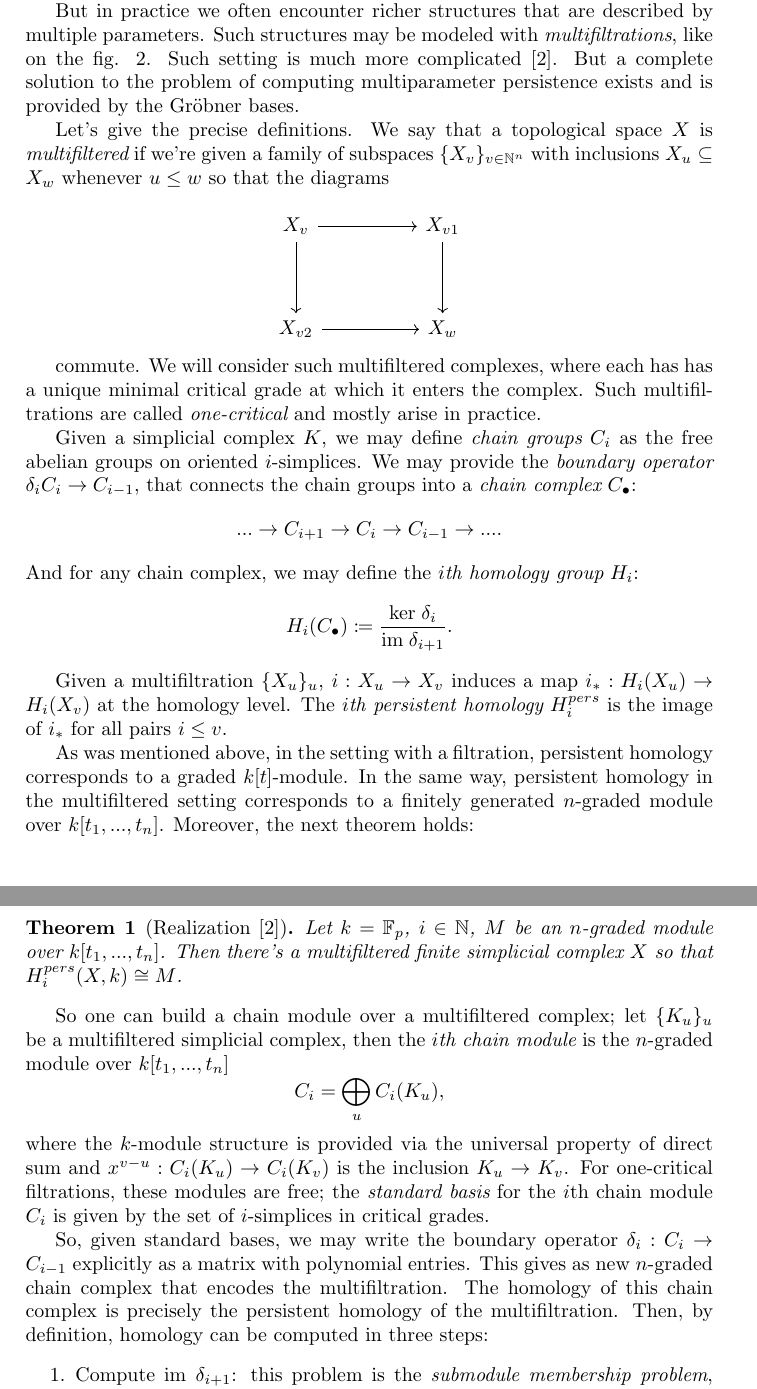
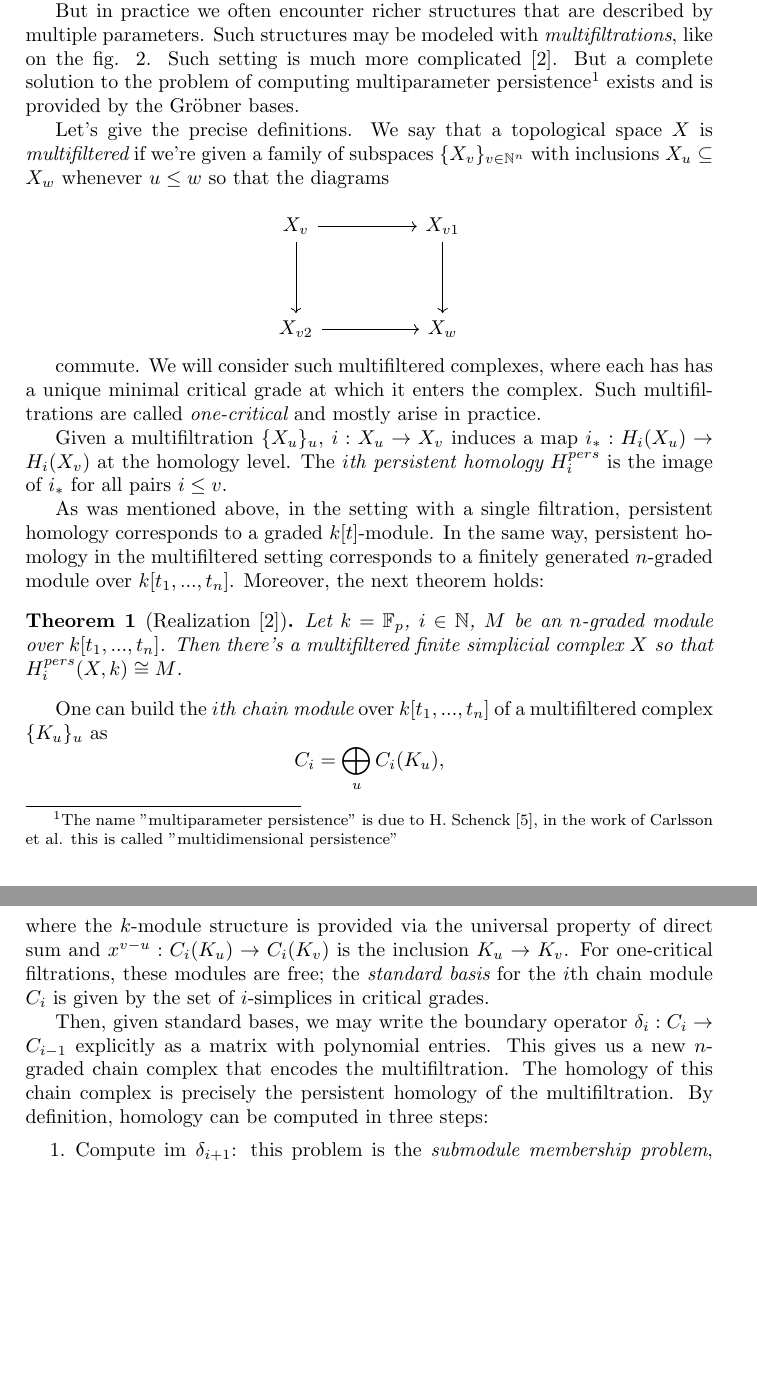
Before and after one commit to Snopoff/Introduction-to-Gr-bner-Bases, a LaTeX document (multiparameter persistence.tex): two parts of pages 1 and 3 of 4, joined at a grey line, cut so that both start at the same text, the shorter picture padded with empty space. Compiled offline with pdfLaTeX.

Commit message:
small fixes

```diff
--- a/multiparameter persistence.tex
+++ b/multiparameter persistence.tex
@@ -25,6 +25,8 @@
 \newtheorem{lemma}{Lemma}
 \newtheorem{corollary}{Corollary}
 
+\usepackage[bottom]{footmisc}
+
 
 \begin{document}
 	\maketitle
@@ -42,9 +44,6 @@
 
 	 In such setting, the algorithm for computing the persistent homology relies on Gaussian elimination and has its roots in the structure theorem for finitely generated modules over a PID. This is because the persistent module, as above, can be seen as a finitely generated module over $k[t]$. This gives the decomposition of persistent homology into the direct sum of indecomposable summands, which are usually called {\it interval modules}.
 
-	 But in practice we often encounter richer structures that are described by multiple parameters. Such structures may be modeled with  {\it multifiltrations}, like on the fig. \ref{fig:multifiltration}. Such setting is much more complicated \cite{theormulpers}. But a complete solution to the problem of computing multiparameter persistence exists and is provided by the Gröbner bases.
-	 %Сноску можно сделать, что Карлссон называет мультипараметер персистенс как мультидименсионал, мультипараметер же используют ребята из группы Х. Шенка
-
 	 \begin{figure}
 	 	\centering
 	 	\includegraphics[width=0.7\linewidth]{multifiltration.png}
@@ -52,5 +51,9 @@
 	 	\label{fig:multifiltration}
 	 \end{figure}
+
+	 But in practice we often encounter richer structures that are described by multiple parameters. Such structures may be modeled with  {\it multifiltrations}, like on the fig. \ref{fig:multifiltration}. Such setting is much more complicated \cite{theormulpers}. But a complete solution to the problem of computing multiparameter persistence\footnote{The name "multiparameter persistence" is due to H. Schenck \cite{schenck}, in the work of Carlsson et al. this is called "multidimensional persistence"} exists and is provided by the Gröbner bases.
+	 %Сноску можно сделать, что Карлссон называет мультипараметер персистенс как мультидименсионал, мультипараметер же используют ребята из группы Х. Шенка
+
 
 	 Let's give the precise definitions. We say that a topological space $X$ is {\it multifiltered} if we're given a family of subspaces $\{X_v\}_{v \in \mathbb{N}^n}$ with inclusions $X_u \subseteq X_w$ whenever $u \leq w$ so that the diagrams
 
@@ -67,6 +70,7 @@
 
 	 commute. We will consider such multifiltered complexes, where each has has a unique minimal critical grade at which it enters the complex. Such multifiltrations are called {\it one-critical} and mostly arise in practice.
 
+	 \iffalse
 	 Given a simplicial complex $K$, we may define {\it chain groups} $C_i$ as the free abelian groups on oriented $i$-simplices. We may provide the {\it boundary operator} $ \delta_i C_i \to C_{i-1}$, that connects the chain groups into a {\it chain complex} $C_\bullet$:
 	 \[
 	 	... \to C_{i+1} \to C_i \to C_{i-1} \to ... .
@@ -75,22 +79,23 @@
 	 \[
 	 	H_i(C_\bullet) \coloneqq \frac{\mathrm{ker }\; \delta_i}{\mathrm{im }\; \delta_{i+1}}.
 	 \]
+	 \fi
 
 	 Given a multifiltration $\{ X_u \}_u$, $i: X_u \to X_v$ induces a map $i_*: H_i(X_u) \to H_i(X_v)$ at the homology level. The {\it $i$th persistent homology} $H_i^{pers}$  is the image of $i_*$ for all pairs $i \leq v$.
 
-	 As was mentioned above, in the setting with a filtration, persistent homology corresponds to a graded $k[t]$-module. In the same way, persistent homology in the multifiltered setting corresponds to a finitely generated $n$-graded module over $k[t_1, ..., t_n]$. Moreover, the next theorem holds:
+	 As was mentioned above, in the setting with a single filtration, persistent homology corresponds to a graded $k[t]$-module. In the same way, persistent homology in the multifiltered setting corresponds to a finitely generated $n$-graded module over $k[t_1, ..., t_n]$. Moreover, the next theorem holds:
 
 	 \begin{theorem}[Realization \cite{theormulpers}]
 	 	Let $k = \mathbb{F}_p$, $i \in \mathbb{N}$, $M$ be an $n$-graded module over $k[t_1, ..., t_n]$. Then there's a multifiltered finite simplicial complex $X$ so that $H_i^{pers}(X, k) \cong M$.
 	 \end{theorem}
 
- 	 So one can build a chain module over a multifiltered complex; let $\{K_u\}_u$ be a multifiltered simplicial complex, then the {\it $i$th chain module} is the $n$-graded module over $k[t_1, ..., t_n]$
+ 	 One can build the {\it $i$th chain module} over $k[t_1, ..., t_n]$ of a multifiltered complex $\{K_u\}_u$ as
  	 \[
  	 	C_i = \bigoplus\limits_u C_i(K_u),
  	 \]
  	 where the $k$-module structure is provided via the universal property of direct sum and $x^{v-u}: C_i(K_u) \to C_i(K_v)$ is the inclusion $K_u \to K_v$. For one-critical filtrations, these modules are free; the {\it standard basis} for the $i$th chain module $C_i$ is given by the set of $i$-simplices in critical grades.
 
- 	 So, given standard bases, we may write the boundary operator $\delta_i: C_i \to C_{i-1}$ explicitly as a matrix with polynomial entries. This gives as new $n$-graded chain complex that encodes the multifiltration. The homology of this chain complex is precisely the persistent homology of the multifiltration. Then, by definition, homology can be computed in three steps:
+ 	 Then, given standard bases, we may write the boundary operator $\delta_i: C_i \to C_{i-1}$ explicitly as a matrix with polynomial entries. This gives us a new $n$-graded chain complex that encodes the multifiltration. The homology of this chain complex is precisely the persistent homology of the multifiltration. By definition, homology can be computed in three steps:
  	 \begin{enumerate}
  	 	\item Compute $\mathrm{im}\; \delta_{i+1}$: this problem is the {\it submodule membership problem}, which may be solved by computing the {\it reduced Gröbner bases} using the $\texttt{Buchberger}$, reduction and division algorithms.
  	 	\item Compute $\mathrm{ker}\; \delta_i$: the {\it (first) syzygy module} can be computer using \texttt{Schreyer's} algorithm
```
Also changed, not shown: multiparameter persistence.pdf, multiparameter persistence.tex (8 more changed lines).
